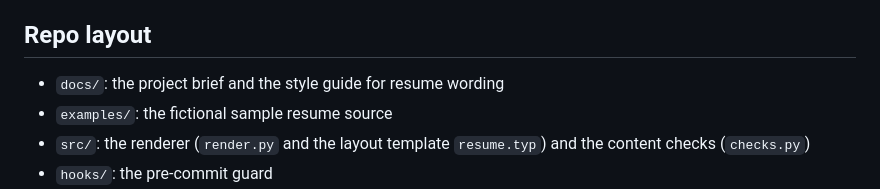
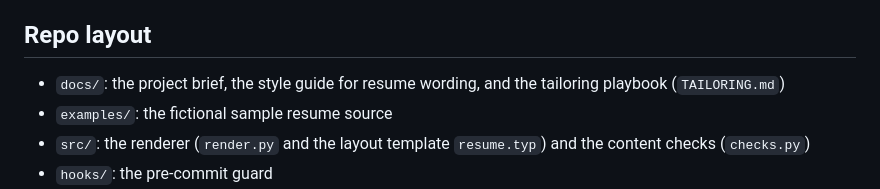
Before and after one commit to teejnavarro/resume-tailor, a Markdown page: README.md, the part around the change. GitHub-like rendering.

Commit message:
docs: add the tailoring playbook (TAILORING.md)
Co-Authored-By: Claude Sonnet 5.5 <noreply@anthropic.com>

```diff
--- a/README.md
+++ b/README.md
@@ -57,7 +57,7 @@ The master file, the per-job application folders and any source documents are gi
 
 ## Repo layout
 
-- `docs/`: the project brief and the style guide for resume wording
+- `docs/`: the project brief, the style guide for resume wording, and the tailoring playbook (`TAILORING.md`)
 - `examples/`: the fictional sample resume source
 - `src/`: the renderer (`render.py` and the layout template `resume.typ`) and the content checks (`checks.py`)
 - `hooks/`: the pre-commit guard
```
Also changed, not shown: docs/TAILORING.md (added, +166 -0 lines).
